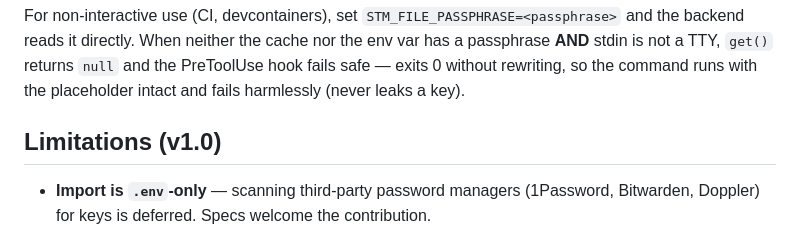
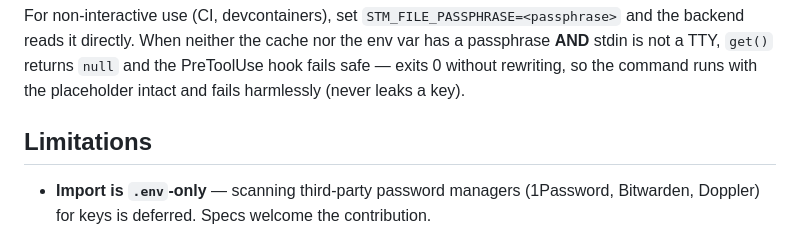
Before and after one commit to matterhornso/subscribetome, a Markdown page: DOCS.md, the part around the change. Rendered like a GitHub page.

Commit message:
docs: drop stale '(v1.0)' label from Limitations heading (#12)
The limitations listed are current (still true at v1.1.0), not v1.0-specific.
A version-tagged 'current state' heading goes stale every release; the 'since
vX' provenance notes elsewhere in DOCS.md are left as-is (those correctly
record when a feature landed).

Co-authored-by: Abhinav Ramesh <abhinav@chainflux.com>

```diff
--- a/DOCS.md
+++ b/DOCS.md
@@ -385,7 +385,7 @@ is not a TTY, `get()` returns `null` and the PreToolUse hook fails
 safe — exits 0 without rewriting, so the command runs with the
 placeholder intact and fails harmlessly (never leaks a key).
 
-## Limitations (v1.0)
+## Limitations
 
 - **Import is `.env`-only** — scanning third-party password managers
   (1Password, Bitwarden, Doppler) for keys is deferred. Specs welcome
```
